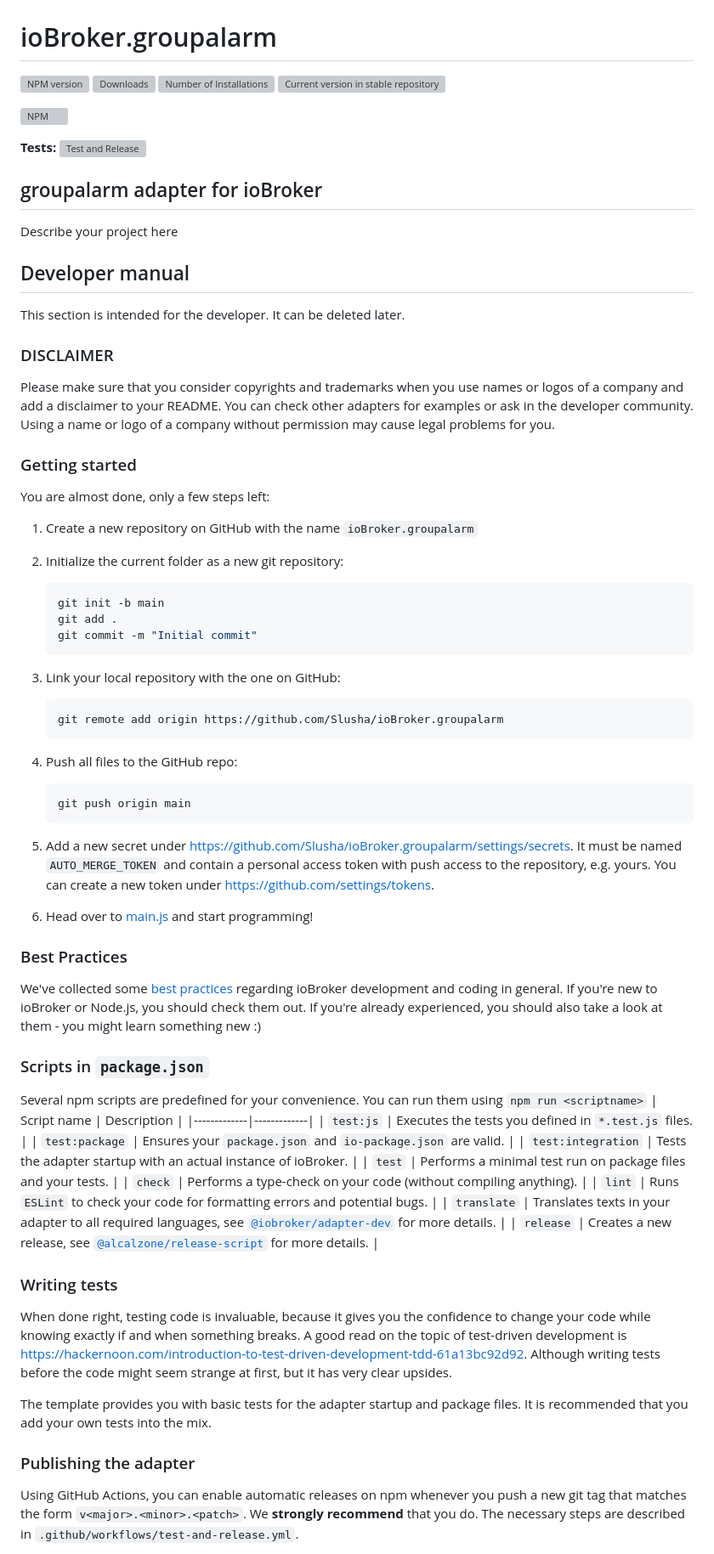
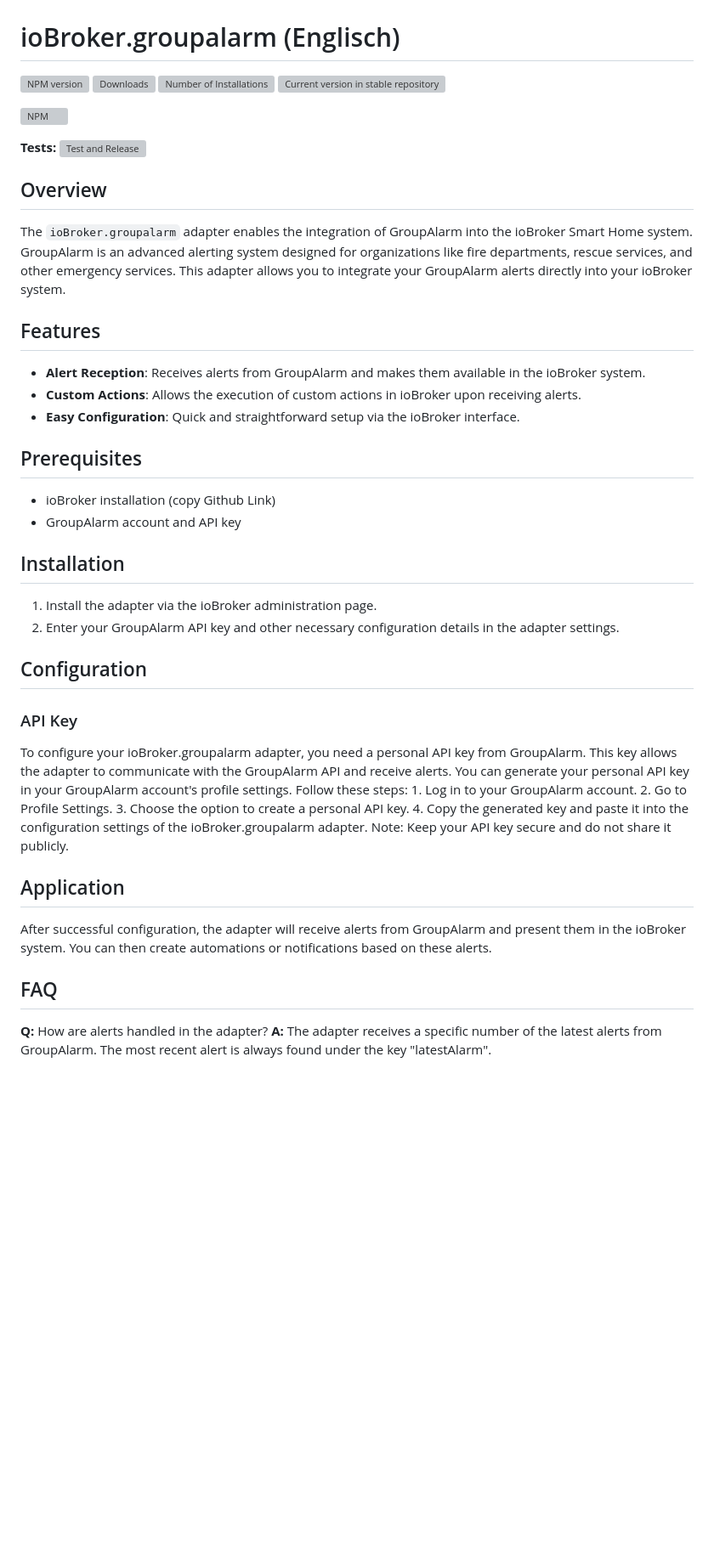
Before and after one commit to Slusha/ioBroker.groupalarm, a Markdown page: README.md, the part around the change printed below. Shown: that part at 85% size. Drawn GitHub-style; blank space fills up the shorter version; grey boxes are pictures that could not be loaded.

Commit message:
Readme added

````diff
--- a/README.md
+++ b/README.md
@@ -1,5 +1,5 @@
 ![Logo](admin/groupalarm.png)
-# ioBroker.groupalarm
+# ioBroker.groupalarm (Englisch)
 
 [![NPM version](https://img.shields.io/npm/v/iobroker.groupalarm.svg)](https://www.npmjs.com/package/iobroker.groupalarm)
 [![Downloads](https://img.shields.io/npm/dm/iobroker.groupalarm.svg)](https://www.npmjs.com/package/iobroker.groupalarm)
@@ -10,70 +10,36 @@
 
 **Tests:** ![Test and Release](https://github.com/Slusha/ioBroker.groupalarm/workflows/Test%20and%20Release/badge.svg)
 
-## groupalarm adapter for ioBroker
+## Overview
+The `ioBroker.groupalarm` adapter enables the integration of GroupAlarm into the ioBroker Smart Home system. GroupAlarm is an advanced alerting system designed for organizations like fire departments, rescue services, and other emergency services. This adapter allows you to integrate your GroupAlarm alerts directly into your ioBroker system.
 
-Describe your project here
+## Features
+- **Alert Reception**: Receives alerts from GroupAlarm and makes them available in the ioBroker system.
+- **Custom Actions**: Allows the execution of custom actions in ioBroker upon receiving alerts.
+- **Easy Configuration**: Quick and straightforward setup via the ioBroker interface.
 
-## Developer manual
-This section is intended for the developer. It can be deleted later.
+## Prerequisites
+- ioBroker installation (copy Github Link)
+- GroupAlarm account and API key
 
-### DISCLAIMER
+## Installation
+1. Install the adapter via the ioBroker administration page.
+2. Enter your GroupAlarm API key and other necessary configuration details in the adapter settings.
 
-Please make sure that you consider copyrights and trademarks when you use names or logos of a company and add a disclaimer to your README.
-You can check other adapters for examples or ask in the developer community. Using a name or logo of a company without permission may cause legal problems for you.
+## Configuration
+### API Key
+To configure your ioBroker.groupalarm adapter, you need a personal API key from GroupAlarm. This key allows the adapter to communicate with the GroupAlarm API and receive alerts.
+You can generate your personal API key in your GroupAlarm account's profile settings. Follow these steps:
+    1. Log in to your GroupAlarm account.
+    2. Go to Profile Settings.
+    3. Choose the option to create a personal API key.
+    4. Copy the generated key and paste it into the configuration settings of the ioBroker.groupalarm adapter.
+Note: Keep your API key secure and do not share it publicly.
 
-### Getting started
+## Application
+After successful configuration, the adapter will receive alerts from GroupAlarm and present them in the ioBroker system. You can then create automations or notifications based on these alerts.
 
-You are almost done, only a few steps left:
-1. Create a new repository on GitHub with the name `ioBroker.groupalarm`
-1. Initialize the current folder as a new git repository:
-	```bash
-	git init -b main
-	git add .
-	git commit -m "Initial commit"
-	```
-1. Link your local repository with the one on GitHub:
-	```bash
-	git remote add origin https://github.com/Slusha/ioBroker.groupalarm
-	```
+## FAQ
+**Q:** How are alerts handled in the adapter?
+**A:** The adapter receives a specific number of the latest alerts from GroupAlarm. The most recent alert is always found under the key "latestAlarm".
 
-1. Push all files to the GitHub repo:
-	```bash
-	git push origin main
-	```
-1. Add a new secret under https://github.com/Slusha/ioBroker.groupalarm/settings/secrets. It must be named `AUTO_MERGE_TOKEN` and contain a personal access token with push access to the repository, e.g. yours. You can create a new token under https://github.com/settings/tokens.
-
-1. Head over to [main.js](main.js) and start programming!
-
-### Best Practices
-We've collected some [best practices](https://github.com/ioBroker/ioBroker.repositories#development-and-coding-best-practices) regarding ioBroker development and coding in general. If you're new to ioBroker or Node.js, you should
-check them out. If you're already experienced, you should also take a look at them - you might learn something new :)
-
-### Scripts in `package.json`
-Several npm scripts are predefined for your convenience. You can run them using `npm run <scriptname>`
-| Script name | Description |
-|-------------|-------------|
-| `test:js` | Executes the tests you defined in `*.test.js` files. |
-| `test:package` | Ensures your `package.json` and `io-package.json` are valid. |
-| `test:integration` | Tests the adapter startup with an actual instance of ioBroker. |
-| `test` | Performs a minimal test run on package files and your tests. |
-| `check` | Performs a type-check on your code (without compiling anything). |
-| `lint` | Runs `ESLint` to check your code for formatting errors and potential bugs. |
-| `translate` | Translates texts in your adapter to all required languages, see [`@iobroker/adapter-dev`](https://github.com/ioBroker/adapter-dev#manage-translations) for more details. |
-| `release` | Creates a new release, see [`@alcalzone/release-script`](https://github.com/AlCalzone/release-script#usage) for more details. |
-
-### Writing tests
-When done right, testing code is invaluable, because it gives you the
-confidence to change your code while knowing exactly if and when
-something breaks. A good read on the topic of test-driven development
-is https://hackernoon.com/introduction-to-test-driven-development-tdd-61a13bc92d92.
-Although writing tests before the code might seem strange at first, but it has very
-clear upsides.
-
-The template provides you with basic tests for the adapter startup and package files.
-It is recommended that you add your own tests into the mix.
-
-### Publishing the adapter
-Using GitHub Actions, you can enable automatic releases on npm whenever you push a new git tag that matches the form
-`v<major>.<minor>.<patch>`. We **strongly recommend** that you do. The necessary steps are described in `.github/workflows/test-and-release.yml`.
-
````
Also changed, not shown: other parts of README.md (+55 -48 lines).
